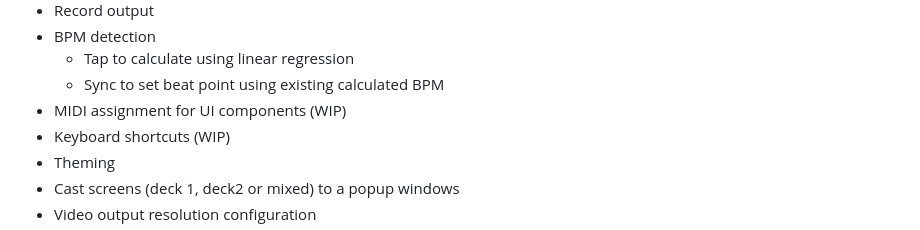
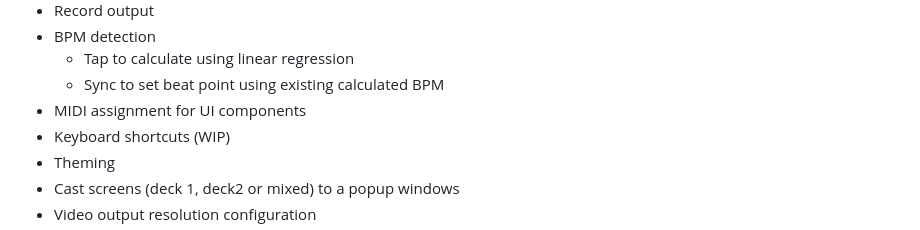
Before and after one commit to n3uromanc3r/hydra, a Markdown page: README.md, the part around the change. Drawn GitHub-style.

```diff
--- a/README.md
+++ b/README.md
@@ -80,7 +80,7 @@ Available online at https://hydra.virusav.com/
 - BPM detection
   - Tap to calculate using linear regression
   - Sync to set beat point using existing calculated BPM
-- MIDI assignment for UI components (WIP)
+- MIDI assignment for UI components
 - Keyboard shortcuts (WIP)
 - Theming
 - Cast screens (deck 1, deck2 or mixed) to a popup windows
```
